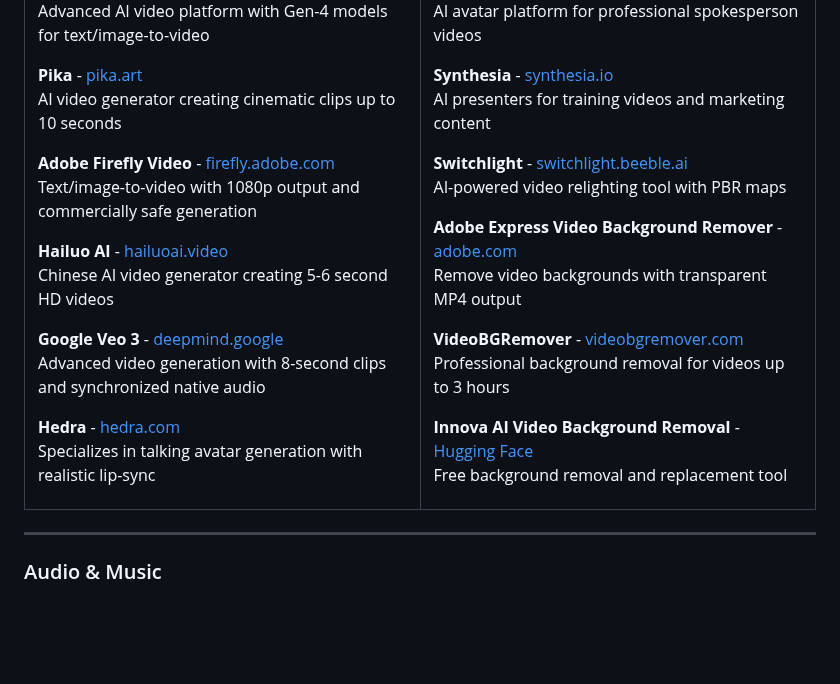
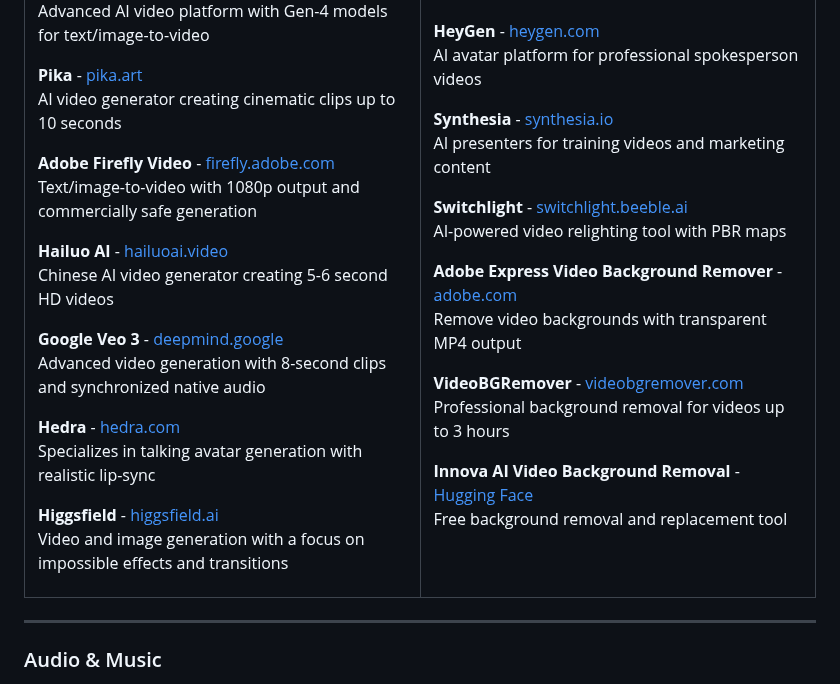
Before and after one commit to eisenbruch/vibe-coding-workshops, a Markdown page: Vibe Coding Workshop Cheatsheet.md, the part around the change. Drawn GitHub-style; blank space fills up the shorter version.

Commit message:
Added Higgsfield to cheatsheet

```diff
--- a/Vibe Coding Workshop Cheatsheet.md
+++ b/Vibe Coding Workshop Cheatsheet.md
@@ -825,6 +825,9 @@ Advanced video generation with 8-second clips and synchronized native audio
 **Hedra** - [hedra.com](https://www.hedra.com/)<br/>
 Specializes in talking avatar generation with realistic lip-sync
 
+**Higgsfield** - [higgsfield.ai](https://www.higgsfield.ai/)<br/>
+Video and image generation with a focus on impossible effects and transitions
+
 </td>
 <td width="50%" valign="top">
 
```
